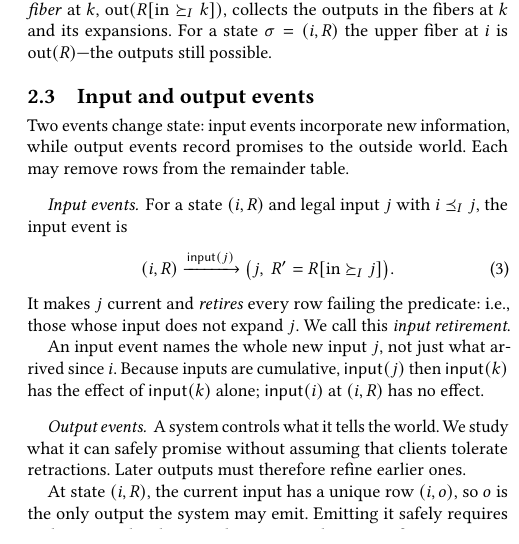
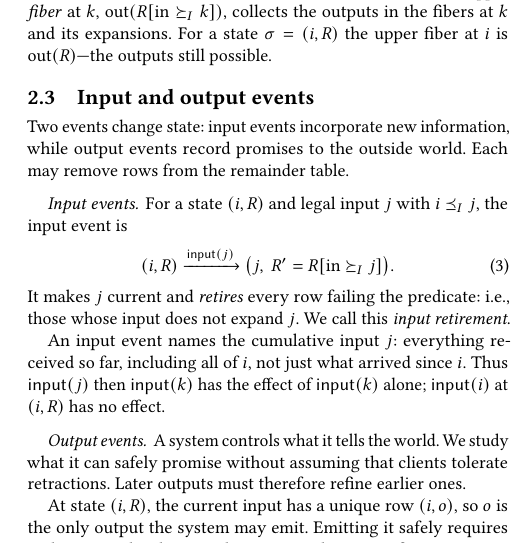
Before and after one commit to jhellerstein/coord-criterion, a LaTeX document (main.tex, which reads sections/functional-calm.tex): part of one column of page 4 of 35, cut so that both start at the same text. Compiled offline with pdfLaTeX.

Commit message:
§2.3 input events: cumulative input includes all of i

```diff
--- a/sections/functional-calm.tex
+++ b/sections/functional-calm.tex
@@ -321,9 +321,8 @@ It makes $j$ current and \emph{retires} every row failing the predicate: i.e.,
 those whose input does not \inrelbase
 $j$. We call this \emph{input retirement}.
 
-An input event names the whole new input $j$, not just what arrived since $i$.
-Because inputs are
-cumulative, $\mathsf{input}(j)$ then $\mathsf{input}(k)$ has the
+An input event names the cumulative input $j$: everything received so far,
+including all of $i$, not just what arrived since $i$.  Thus $\mathsf{input}(j)$ then $\mathsf{input}(k)$ has the
 effect of $\mathsf{input}(k)$ alone; $\mathsf{input}(i)$ at
 $(i,R)$ has no effect.
 
```
